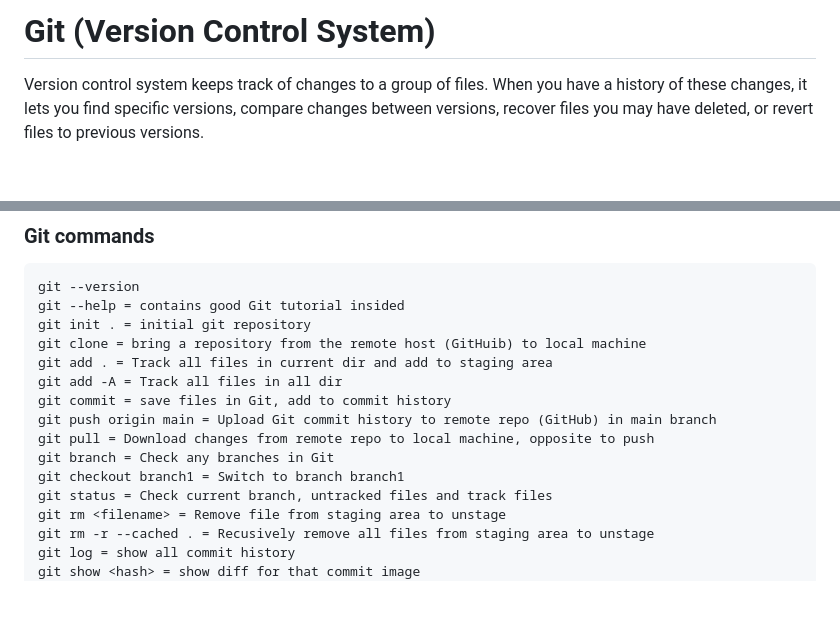
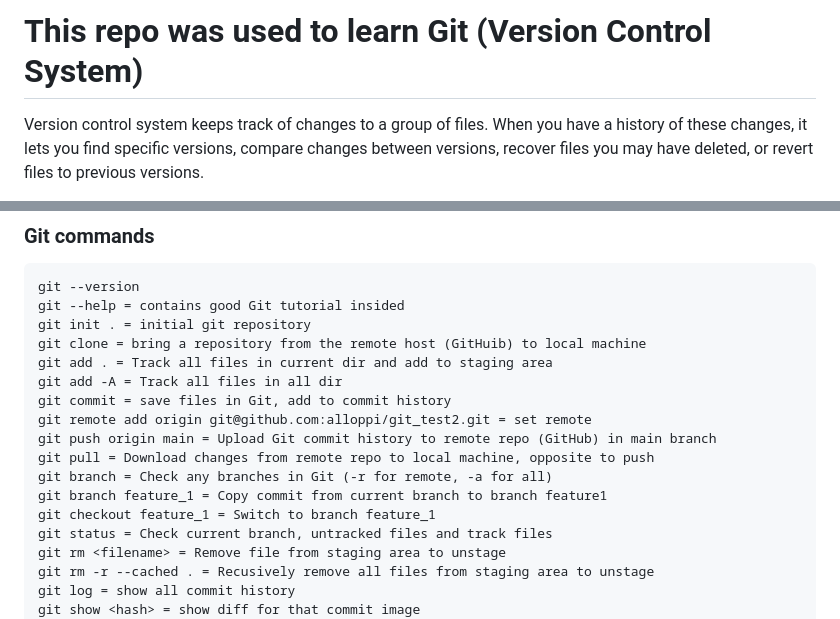
Before and after one commit to alloppi/git_test2, a Markdown page: README.md, 2 parts joined by grey strips. Drawn GitHub-style; blank space fills up the shorter version.

Commit message:
Update Git command

```diff
--- a/README.md
+++ b/README.md
@@ -1,4 +1,4 @@
- # Git (Version Control System)
+ # This repo was used to learn Git (Version Control System)
 
 Version control system keeps track of changes to a group of files. When you have a history of these changes, it lets you find specific versions, compare changes between versions, recover files you may have deleted, or revert files to previous versions.
 
@@ -83,10 +83,12 @@ git clone = bring a repository from the remote host (GitHuib) to local machine
 git add . = Track all files in current dir and add to staging area
 git add -A = Track all files in all dir
 git commit = save files in Git, add to commit history
+git remote add origin git@github.com:alloppi/git_test2.git = set remote
 git push origin main = Upload Git commit history to remote repo (GitHub) in main branch
 git pull = Download changes from remote repo to local machine, opposite to push
-git branch = Check any branches in Git
-git checkout branch1 = Switch to branch branch1
+git branch = Check any branches in Git (-r for remote, -a for all)
+git branch feature_1 = Copy commit from current branch to branch feature1
+git checkout feature_1 = Switch to branch feature_1
 git status = Check current branch, untracked files and track files
 git rm <filename> = Remove file from staging area to unstage
 git rm -r --cached . = Recusively remove all files from staging area to unstage
```
